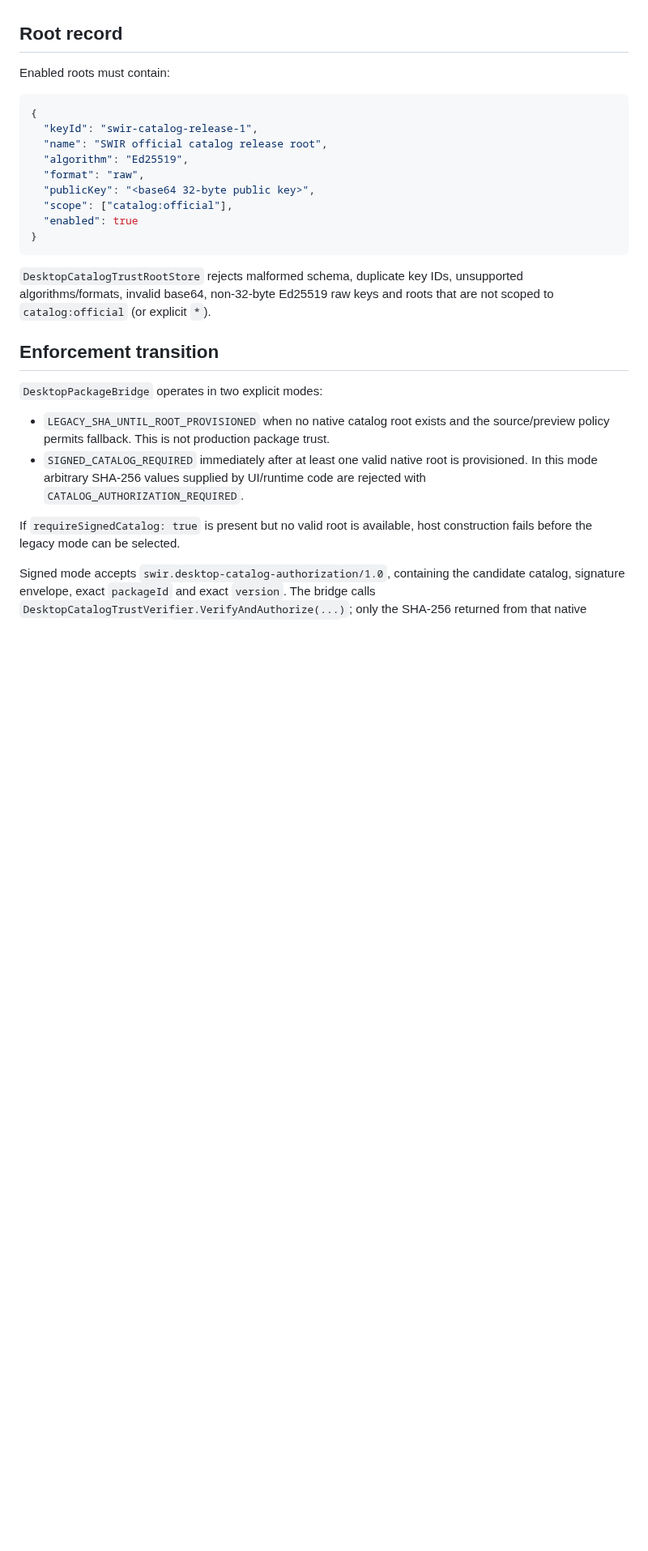
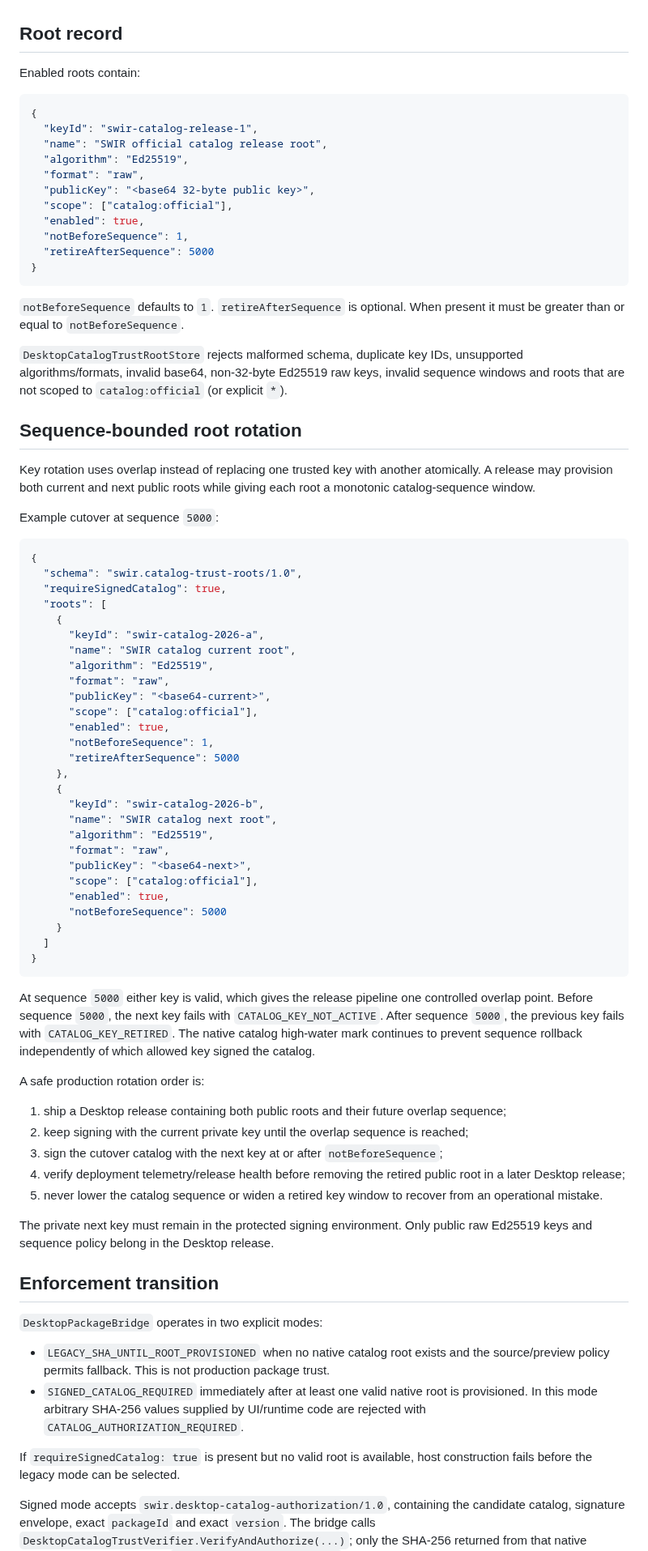
Before and after one commit to Swir/swir.github.io, a Markdown page: SWIR-DESKTOP-CATALOG-TRUST-PROVISIONING-1.0.md, the part around one of its changes. Shown at 81% size. Rendered like a GitHub page; blank space fills up the shorter version.

Commit message:
Document sequence-bounded catalog root rotation

````diff
--- a/SWIR-DESKTOP-CATALOG-TRUST-PROVISIONING-1.0.md
+++ b/SWIR-DESKTOP-CATALOG-TRUST-PROVISIONING-1.0.md
@@ -32,7 +32,7 @@ The lock is stored inside the release trust-root document rather than inferred f
 
 ## Root record
 
-Enabled roots must contain:
+Enabled roots contain:
 
 ```json
 {
@@ -42,11 +42,63 @@ Enabled roots must contain:
   "format": "raw",
   "publicKey": "<base64 32-byte public key>",
   "scope": ["catalog:official"],
-  "enabled": true
+  "enabled": true,
+  "notBeforeSequence": 1,
+  "retireAfterSequence": 5000
 }
 ```
 
-`DesktopCatalogTrustRootStore` rejects malformed schema, duplicate key IDs, unsupported algorithms/formats, invalid base64, non-32-byte Ed25519 raw keys and roots that are not scoped to `catalog:official` (or explicit `*`).
+`notBeforeSequence` defaults to `1`. `retireAfterSequence` is optional. When present it must be greater than or equal to `notBeforeSequence`.
+
+`DesktopCatalogTrustRootStore` rejects malformed schema, duplicate key IDs, unsupported algorithms/formats, invalid base64, non-32-byte Ed25519 raw keys, invalid sequence windows and roots that are not scoped to `catalog:official` (or explicit `*`).
+
+## Sequence-bounded root rotation
+
+Key rotation uses overlap instead of replacing one trusted key with another atomically. A release may provision both current and next public roots while giving each root a monotonic catalog-sequence window.
+
+Example cutover at sequence `5000`:
+
+```json
+{
+  "schema": "swir.catalog-trust-roots/1.0",
+  "requireSignedCatalog": true,
+  "roots": [
+    {
+      "keyId": "swir-catalog-2026-a",
+      "name": "SWIR catalog current root",
+      "algorithm": "Ed25519",
+      "format": "raw",
+      "publicKey": "<base64-current>",
+      "scope": ["catalog:official"],
+      "enabled": true,
+      "notBeforeSequence": 1,
+      "retireAfterSequence": 5000
+    },
+    {
+      "keyId": "swir-catalog-2026-b",
+      "name": "SWIR catalog next root",
+      "algorithm": "Ed25519",
+      "format": "raw",
+      "publicKey": "<base64-next>",
+      "scope": ["catalog:official"],
+      "enabled": true,
+      "notBeforeSequence": 5000
+    }
+  ]
+}
+```
+
+At sequence `5000` either key is valid, which gives the release pipeline one controlled overlap point. Before sequence `5000`, the next key fails with `CATALOG_KEY_NOT_ACTIVE`. After sequence `5000`, the previous key fails with `CATALOG_KEY_RETIRED`. The native catalog high-water mark continues to prevent sequence rollback independently of which allowed key signed the catalog.
+
+A safe production rotation order is:
+
+1. ship a Desktop release containing both public roots and their future overlap sequence;
+2. keep signing with the current private key until the overlap sequence is reached;
+3. sign the cutover catalog with the next key at or after `notBeforeSequence`;
+4. verify deployment telemetry/release health before removing the retired public root in a later Desktop release;
+5. never lower the catalog sequence or widen a retired key window to recover from an operational mistake.
+
+The private next key must remain in the protected signing environment. Only public raw Ed25519 keys and sequence policy belong in the Desktop release.
 
 ## Enforcement transition
 
````
Also changed, not shown: other parts of SWIR-DESKTOP-CATALOG-TRUST-PROVISIONING-1.0.md (+3 -1 lines).
